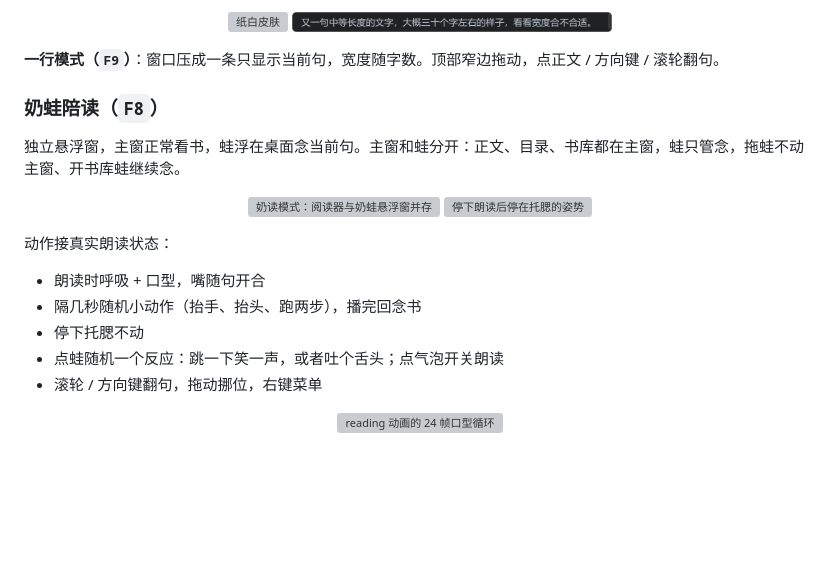
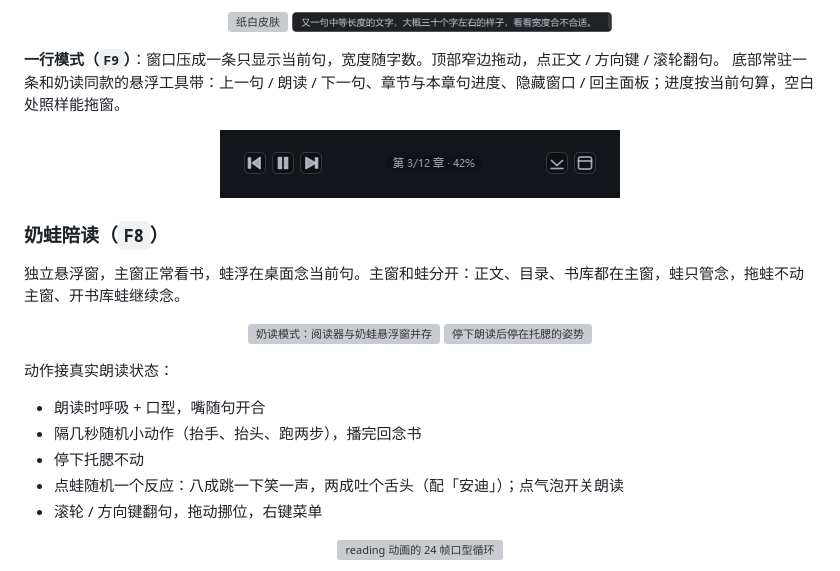
Before and after one commit to chenbtt/interline, a Markdown page: README.md, the part around the change. Drawn GitHub-style; pictures changed too: screenshots/one-line-tools.png (added); blank space fills up the shorter version; grey boxes are pictures that could not be loaded.

```diff
--- a/README.md
+++ b/README.md
@@ -26,6 +26,11 @@
 </p>
 
 **一行模式（`F9`）**：窗口压成一条只显示当前句，宽度随字数。顶部窄边拖动，点正文 / 方向键 / 滚轮翻句。
+底部常驻一条和奶读同款的悬浮工具带：上一句 / 朗读 / 下一句、章节与本章句进度、隐藏窗口 / 回主面板；进度按当前句算，空白处照样能拖窗。
+
+<p align="center">
+  <img src="screenshots/one-line-tools.png" width="400" alt="一行模式悬浮工具带">
+</p>
 
 ### 奶蛙陪读（`F8`）
 
@@ -41,7 +46,7 @@
 - 朗读时呼吸 + 口型，嘴随句开合
 - 隔几秒随机小动作（抬手、抬头、跑两步），播完回念书
 - 停下托腮不动
-- 点蛙随机一个反应：跳一下笑一声，或者吐个舌头；点气泡开关朗读
+- 点蛙随机一个反应：八成跳一下笑一声，两成吐个舌头（配「安迪」）；点气泡开关朗读
 - 滚轮 / 方向键翻句，拖动挪位，右键菜单
 
 <p align="center">
```
Also changed, not shown: 6 other files.
